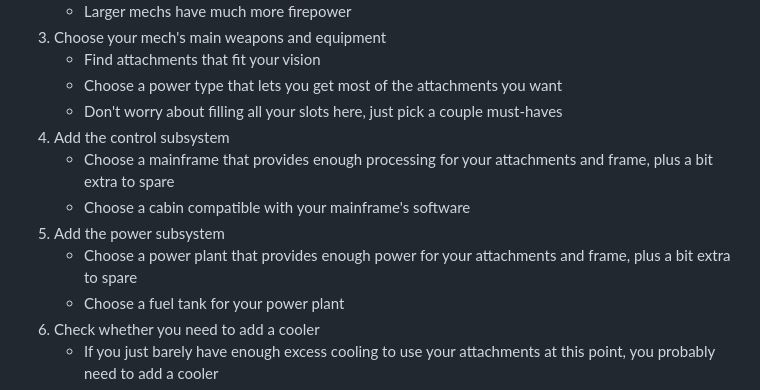
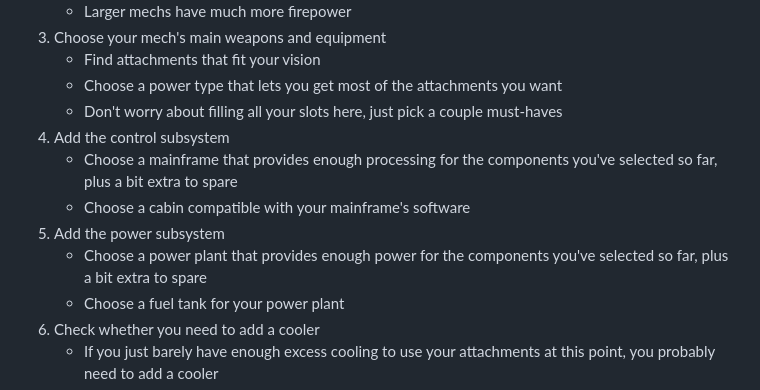
Before and after one commit to mechtronica/mechtronica.net, a Markdown page: rules/mech-building/planning.md, the part around the change. Drawn GitHub-style.

Commit message:
Reword some outline items

```diff
--- a/rules/mech-building/planning.md
+++ b/rules/mech-building/planning.md
@@ -88,10 +88,10 @@ Depending on how much power your mech uses, you may need to consider a larger fu
     - Choose a power type that lets you get most of the attachments you want
     - Don't worry about filling all your slots here, just pick a couple must-haves
 4. Add the control subsystem
-    - Choose a mainframe that provides enough processing for your attachments and frame, plus a bit extra to spare
+    - Choose a mainframe that provides enough processing for the components you've selected so far, plus a bit extra to spare
     - Choose a cabin compatible with your mainframe's software
 5. Add the power subsystem
-    - Choose a power plant that provides enough power for your attachments and frame, plus a bit extra to spare
+    - Choose a power plant that provides enough power for the components you've selected so far, plus a bit extra to spare
     - Choose a fuel tank for your power plant
 6. Check whether you need to add a cooler
     - If you just barely have enough excess cooling to use your attachments at this point, you probably need to add a cooler
```
